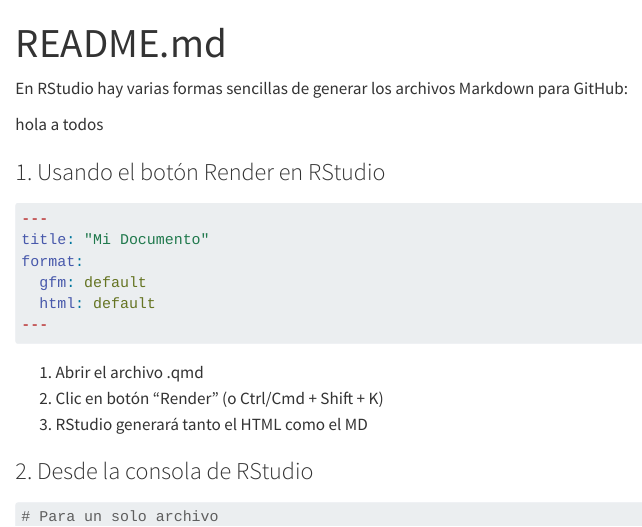
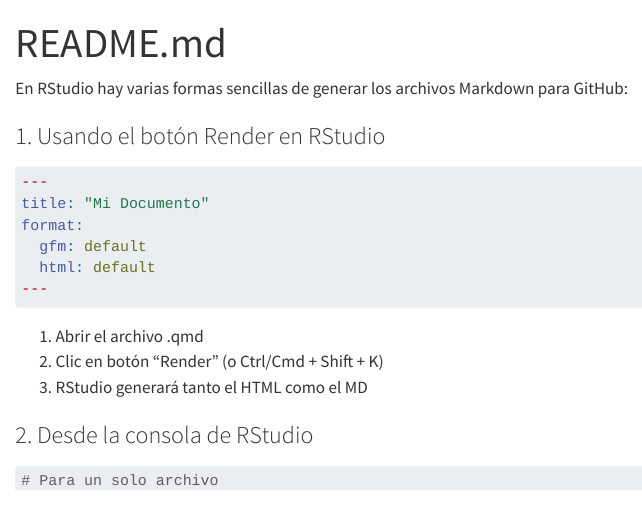
Before and after one commit to calote/curso-r-2024, a Quarto document (README.qmd): the page in a window 1100 px wide, from its top. Rendered offline with R 4.5, knitr and Pandoc in place of Quarto, with nearby package versions; drawn as R Markdown's standard HTML page in place of the format the file asks for.

Commit message:
Update README.qmd

```diff
--- a/README.qmd
+++ b/README.qmd
@@ -6,8 +6,6 @@
 ---
 
 En RStudio hay varias formas sencillas de generar los archivos Markdown para GitHub:
-
-hola a todos
 
 ### 1. Usando el botón Render en RStudio
 
```
